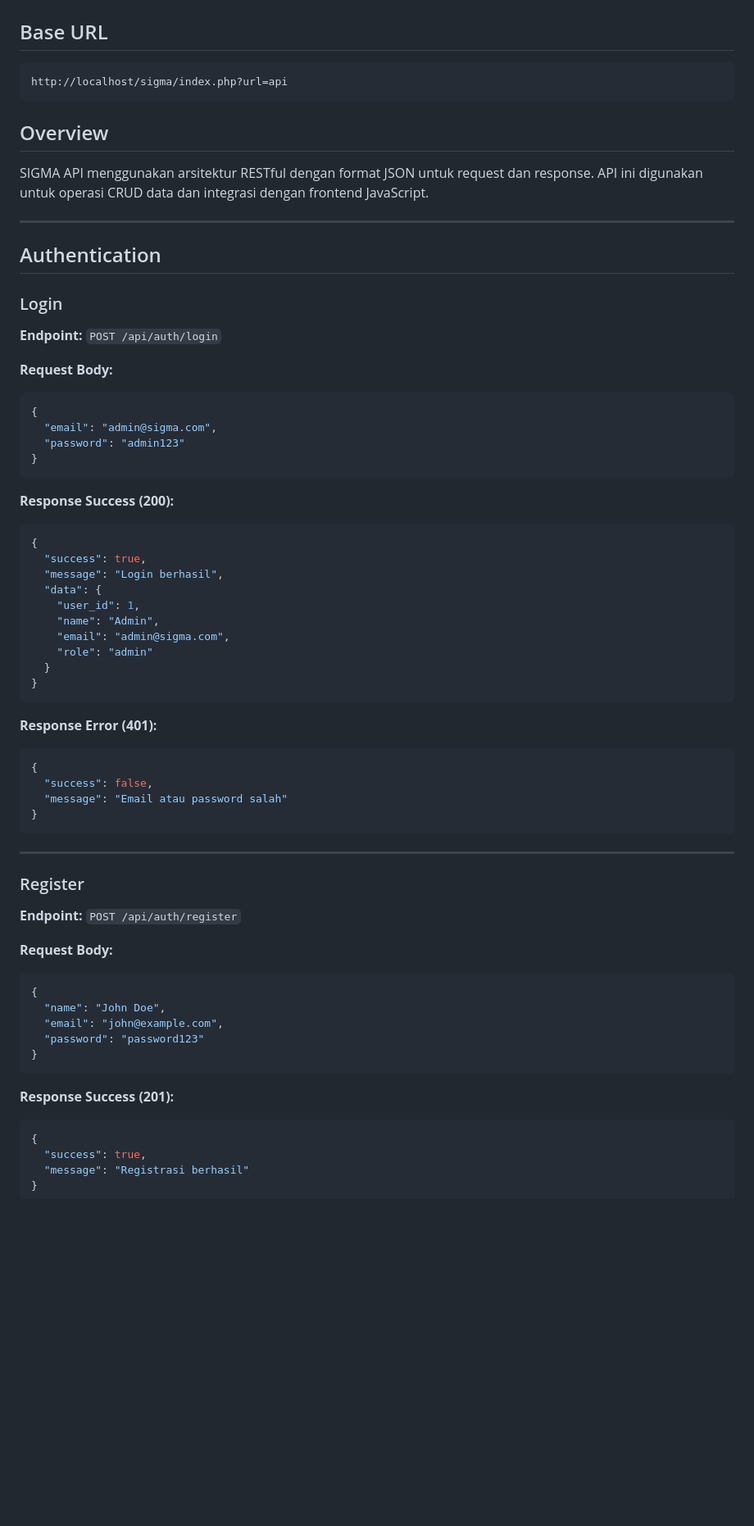
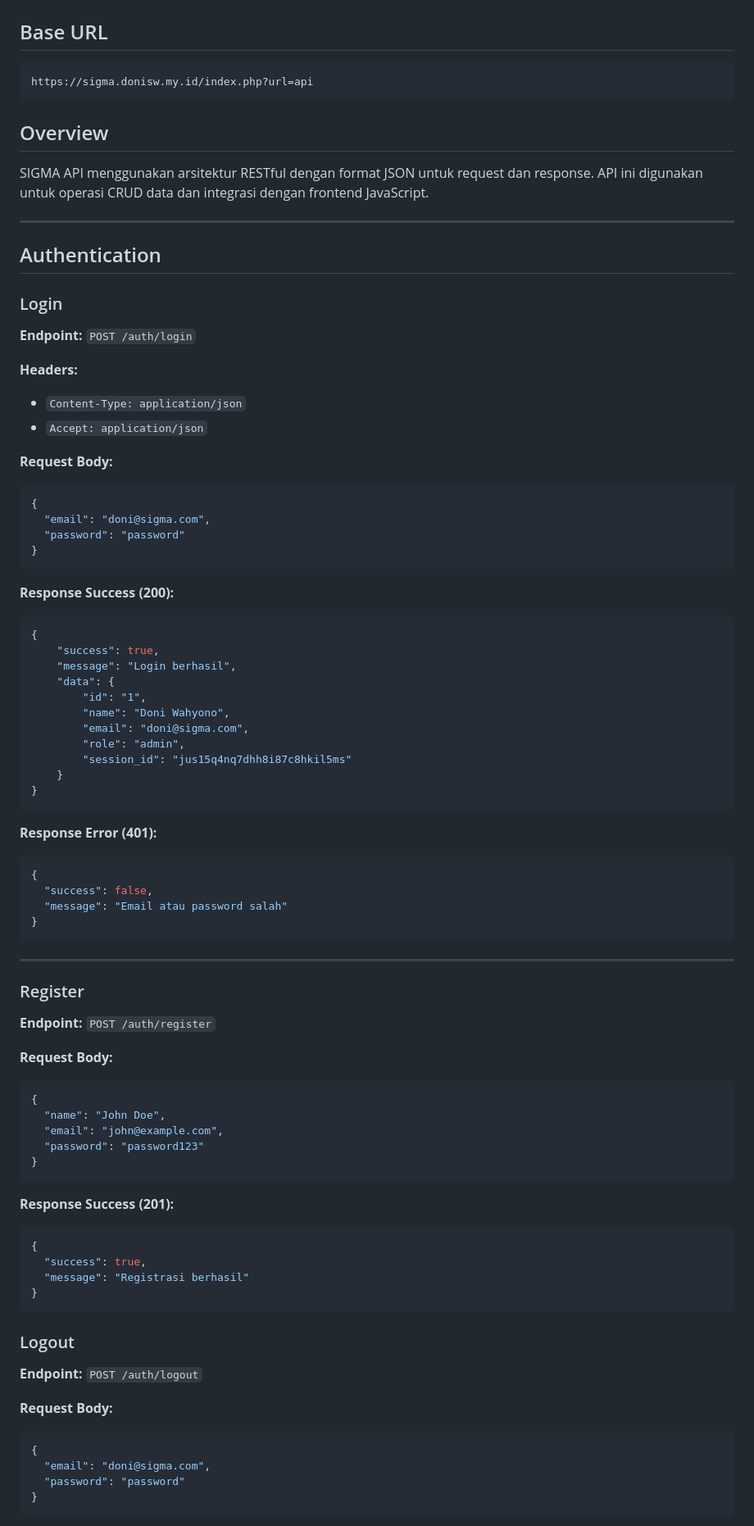
Before and after one commit to donisettt/riskguard, a Markdown page: API_DOCUMENTATION.md, the part around one of its changes. Shown at 82% size. Rendered like a GitHub page; blank space fills up the shorter version.

Commit message:
Update API documentation for authentication endpoints

````diff
--- a/API_DOCUMENTATION.md
+++ b/API_DOCUMENTATION.md
@@ -3,7 +3,7 @@
 ## Base URL
 
 ```
-http://localhost/sigma/index.php?url=api
+https://sigma.donisw.my.id/index.php?url=api
 ```
 
 ## Overview
@@ -16,14 +16,19 @@ SIGMA API menggunakan arsitektur RESTful dengan format JSON untuk request dan re
 
 ### Login
 
-**Endpoint:** `POST /api/auth/login`
+**Endpoint:** `POST /auth/login`
+
+**Headers:**
+
+- `Content-Type: application/json`
+- `Accept: application/json`
 
 **Request Body:**
 
 ```json
 {
-  "email": "admin@sigma.com",
-  "password": "admin123"
+  "email": "doni@sigma.com",
+  "password": "password"
 }
 ```
 
@@ -31,14 +36,15 @@ SIGMA API menggunakan arsitektur RESTful dengan format JSON untuk request dan re
 
 ```json
 {
-  "success": true,
-  "message": "Login berhasil",
-  "data": {
-    "user_id": 1,
-    "name": "Admin",
-    "email": "admin@sigma.com",
-    "role": "admin"
-  }
+    "success": true,
+    "message": "Login berhasil",
+    "data": {
+        "id": "1",
+        "name": "Doni Wahyono",
+        "email": "doni@sigma.com",
+        "role": "admin",
+        "session_id": "jus15q4nq7dhh8i87c8hkil5ms"
+    }
 }
 ```
 
@@ -55,7 +61,7 @@ SIGMA API menggunakan arsitektur RESTful dengan format JSON untuk request dan re
 
 ### Register
 
-**Endpoint:** `POST /api/auth/register`
+**Endpoint:** `POST /auth/register`
 
 **Request Body:**
 
@@ -73,3 +79,19 @@ SIGMA API menggunakan arsitektur RESTful dengan format JSON untuk request dan re
 {
   "success": true,
   "message": "Registrasi berhasil"
+}
+```
+
+### Logout
+
+**Endpoint:** `POST /auth/logout`
+
+**Request Body:**
+
+```json
+{
+  "email": "doni@sigma.com",
+  "password": "password"
+}
+```
+
````
Also changed, not shown: other parts of API_DOCUMENTATION.md (+6 -1 lines).
